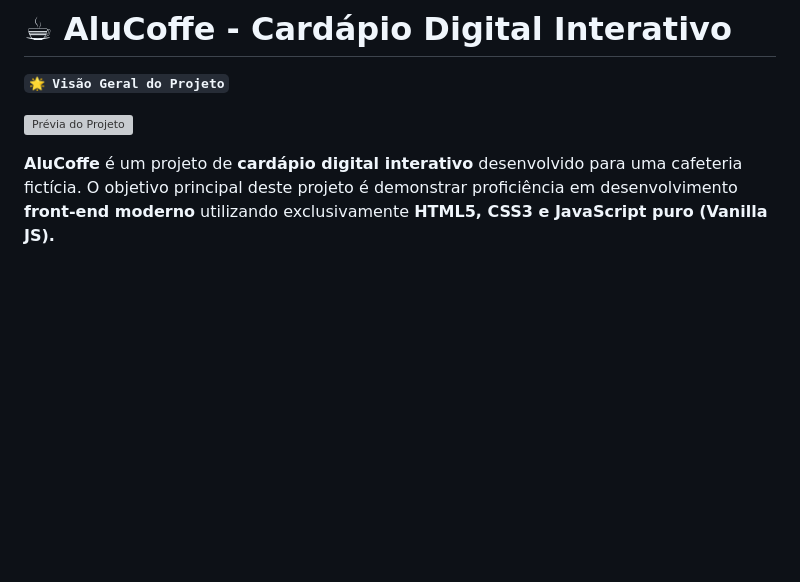
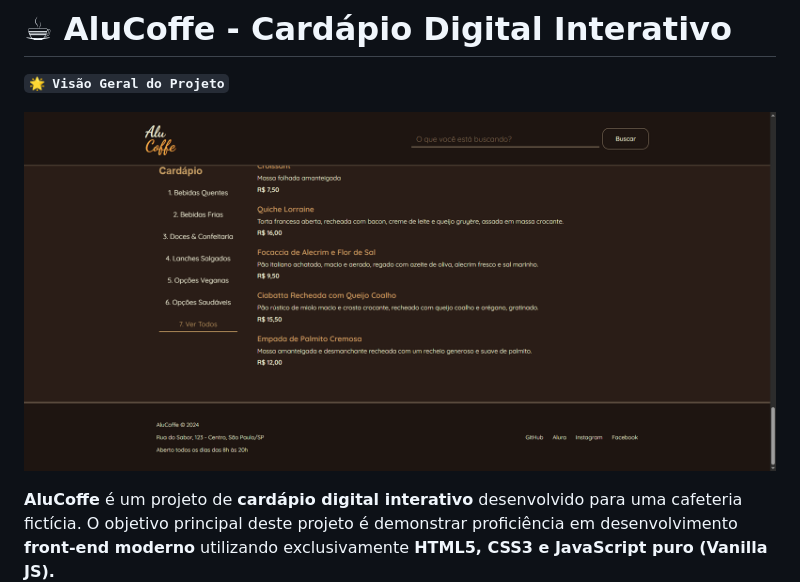
Before and after one commit to LucasAlmeidaBr97/AluCoffe, a Markdown page: README.md, the part around the change. GitHub-like rendering; blank space fills up the shorter version; grey boxes are pictures that could not be loaded.

```diff
--- a/README.md
+++ b/README.md
@@ -2,7 +2,7 @@
 
 **`🌟 Visão Geral do Projeto`**
 
-![Prévia do Projeto](./assets/home-screenshot)
+![Prévia do Projeto](./assets/home-screenshot.png)
 
 **AluCoffe** é um projeto de **cardápio digital interativo** desenvolvido para uma cafeteria fictícia. O objetivo principal deste projeto é demonstrar proficiência em desenvolvimento **front-end moderno** utilizando exclusivamente **HTML5, CSS3 e JavaScript puro (Vanilla JS).**
 
```
